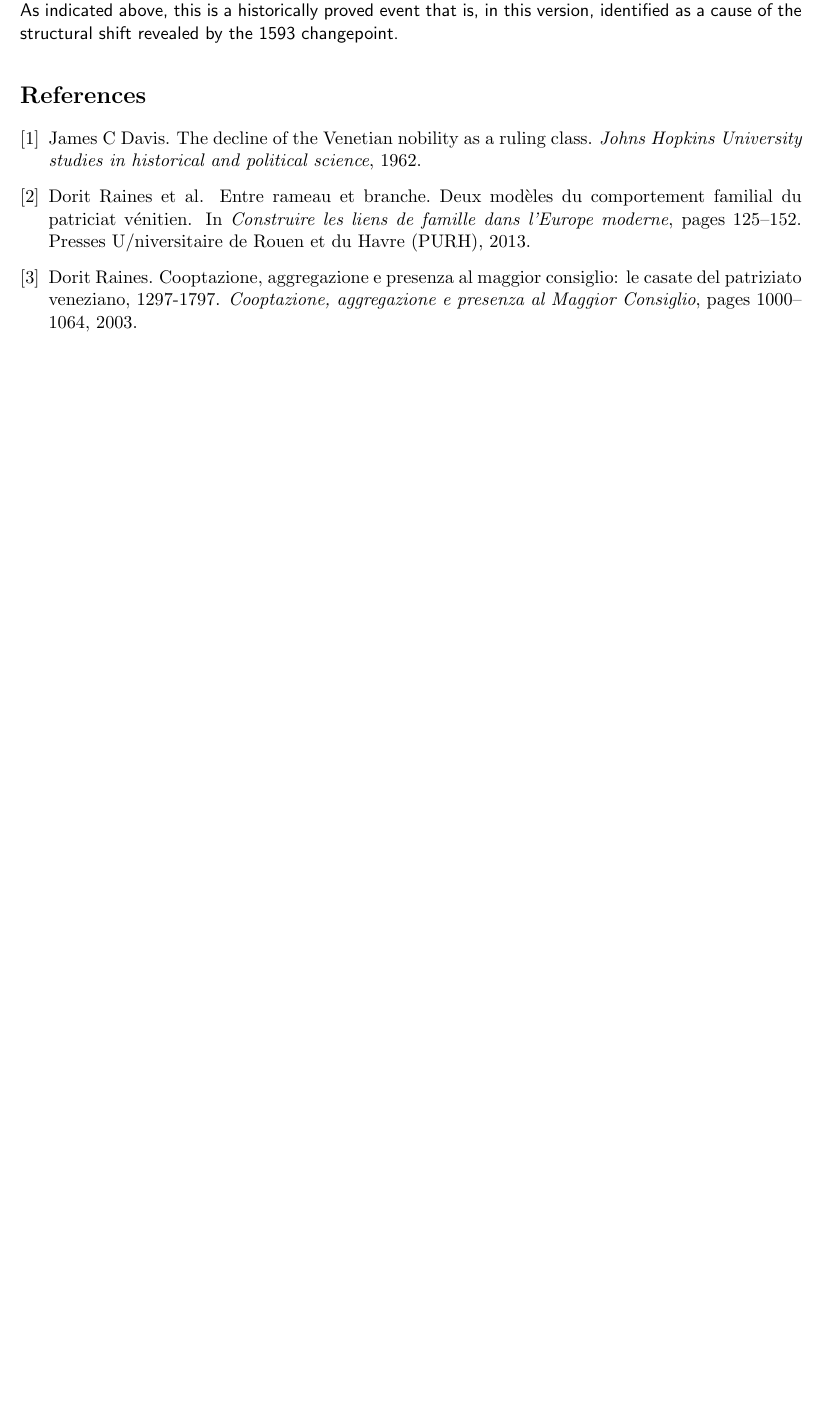
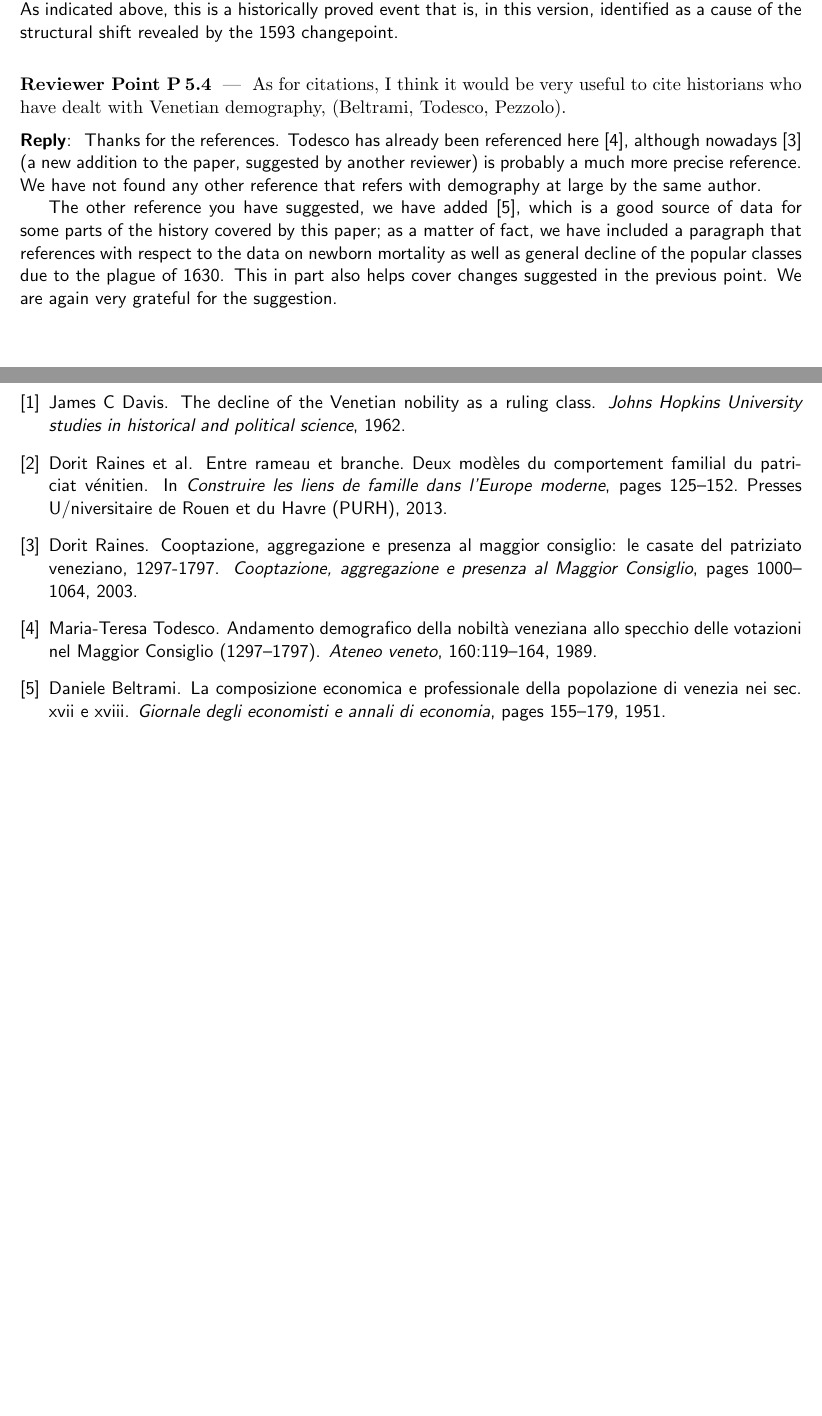
Before and after one commit to JJ/redes-venecia, a LaTeX document (letter-to-editors-mdpi-rev5.tex): part of page 2 of 2 before the commit and two parts of pages 2 and 3 of 3 after it, the two joined at a grey line, cut so that both start at the same text, the shorter picture padded with empty space. Compiled offline with pdfLaTeX.

Commit message:
Including a new demographic reference

```diff
--- a/letter-to-editors-mdpi-rev5.tex
+++ b/letter-to-editors-mdpi-rev5.tex
@@ -169,6 +169,25 @@ this version, identified as a cause of the structural shift revealed by the 1593
 changepoint.
 \end{reply}
 
+\begin{point}
+  As for citations, I think it would be very useful to cite historians who have
+  dealt with Venetian demography, (Beltrami, Todesco, Pezzolo).
+\end{point}
+
+\begin{reply}
+  Thanks for the references. Todesco has already been referenced here
+  \cite{todesco1989andamento}, although nowadays \cite{raines2003cooptazione} (a
+  new addition to the paper, suggested by another reviewer) is probably a much
+  more precise reference. We have not found any other reference that refers with
+  demography at large by the same author.
+
+  The other reference you have suggested, we have added
+  \cite{beltrami1951composizione}, which is a good source of data for some parts
+  of the history covered by this paper; as a matter of fact, we have included a
+  paragraph that references with respect to the data on newborn mortality as
+  well as general decline of the popular classes due to the plague of 1630. This
+  in part also helps cover changes suggested in the previous point. We are again
+  very grateful for the suggestion.
 
 \bibliographystyle{unsrt}
 \bibliography{marriage,venice,change-point,history}
```
Also changed, not shown: venice.bib (+16 -0 lines), 1 other file.
